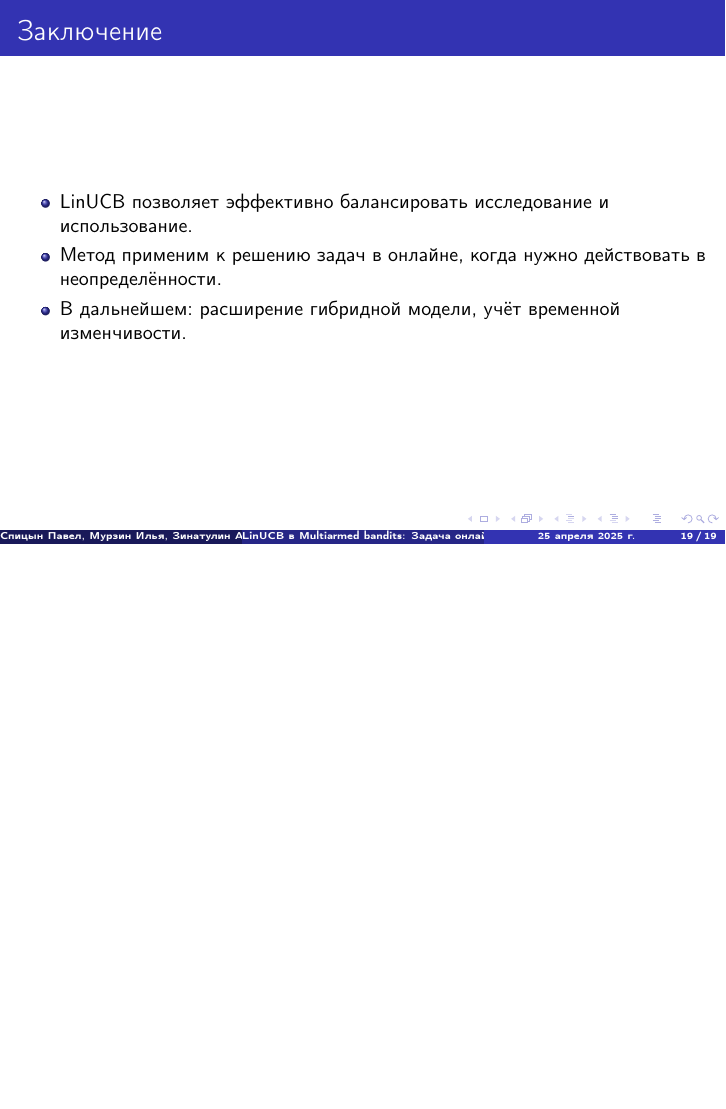
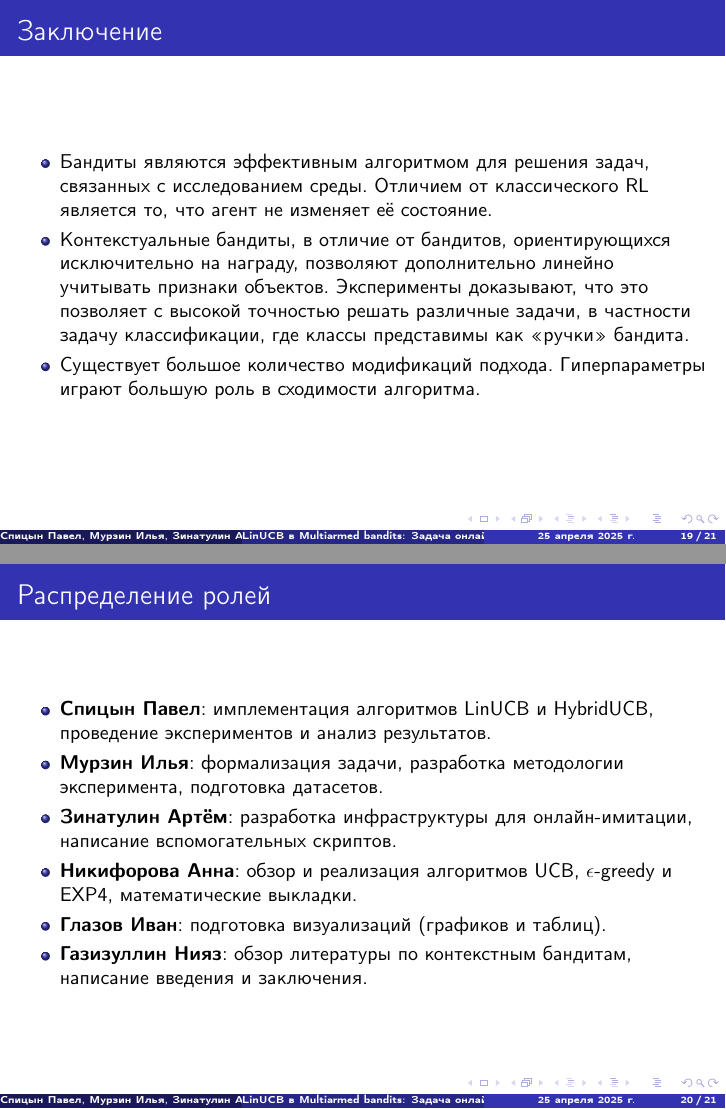
Before and after one commit to Pavel-Spitsin-s/CB_LinUCB, LaTeX slides (CB.tex): page 19 of 19 before the commit and pages 19 and 20 of 21 after it, the two joined at a grey line, the shorter picture padded with empty space. Compiled offline with pdfLaTeX.

Commit message:
Update CB.tex

```diff
--- a/CB.tex
+++ b/CB.tex
@@ -258,10 +269,27 @@
 \end{frame}
 \begin{frame}{Заключение}
   \begin{itemize}
-    \item LinUCB позволяет эффективно балансировать исследование и использование.
-    \item Метод применим к решению задач в онлайне, когда нужно действовать в неопределённости.
-    \item В дальнейшем: расширение гибридной модели, учёт временной изменчивости.
+    \item Бандиты являются эффективным алгоритмом для решения задач, связанных с исследованием среды. Отличием от классического RL является то, что агент не изменяет её состояние.
+    \item Контекстуальные бандиты, в отличие от бандитов, ориентирующихся исключительно на награду, позволяют дополнительно линейно учитывать признаки объектов.
+Эксперименты доказывают, что это позволяет с высокой точностью решать различные задачи, в частности задачу классификации, где классы представимы как «ручки» бандита.
+    \item Существует большое количество модификаций подхода. Гиперпараметры играют большую роль в сходимости алгоритма.
   \end{itemize}
+\end{frame}
+\begin{frame}{Распределение ролей}
+  \begin{itemize}
+    \item \textbf{Спицын Павел}: имплементация алгоритмов LinUCB и HybridUCB, проведение экспериментов и анализ результатов.
+    \item \textbf{Мурзин Илья}: формализация задачи, разработка методологии эксперимента, подготовка датасетов.
+    \item \textbf{Зинатулин Артём}: разработка инфраструктуры для онлайн-имитации, написание вспомогательных скриптов.
+    \item \textbf{Никифорова Анна}: обзор и реализация алгоритмов UCB, $\epsilon$-greedy и EXP4, математические выкладки.
+    \item \textbf{Глазов Иван}: подготовка визуализаций (графиков и таблиц).
+    \item \textbf{Газизуллин Нияз}: обзор литературы по контекстным бандитам, написание введения и заключения.
+  \end{itemize}
+\end{frame}
+\begin{frame}{Спасибо за внимание!}
+  \begin{center}
+    % Вписать по высоте 0.8 высоты текста слайда, сохраняя пропорции
+    \includegraphics[height=0.8\textheight,keepaspectratio]{tensor.jpg}
+  \end{center}
 \end{frame}
 
 \end{document}
```
Also changed, not shown: CB.tex (27 more changed lines).
